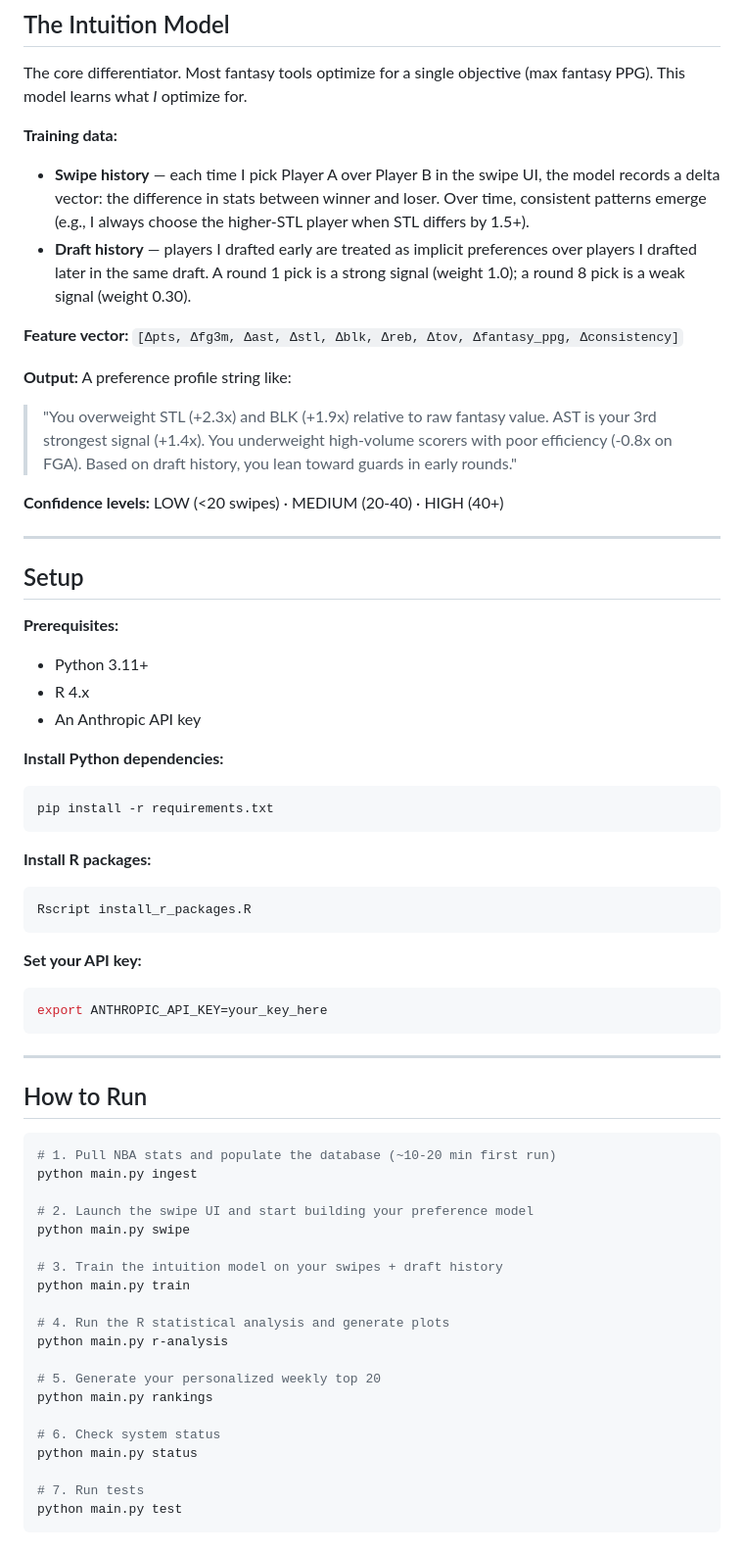
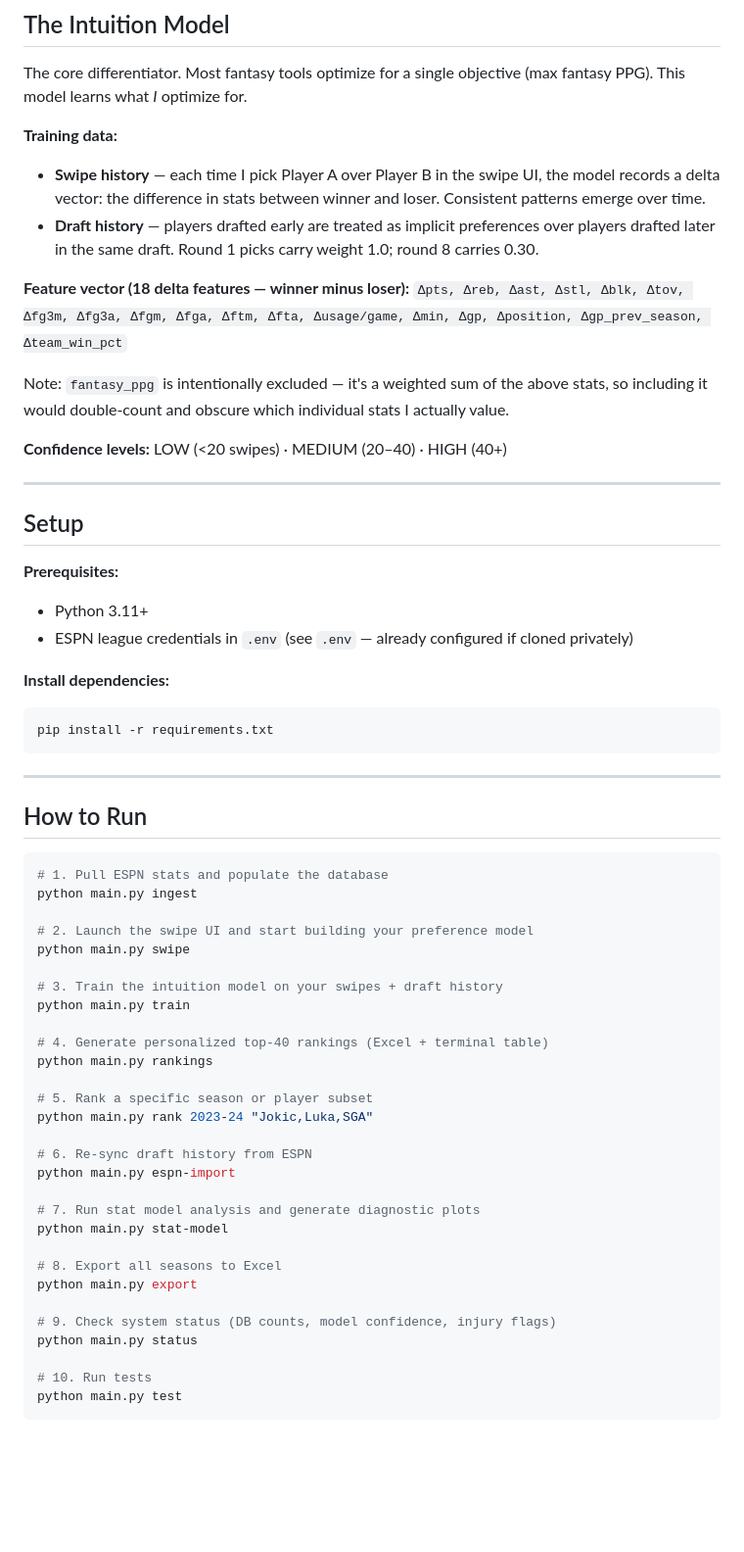
Before and after one commit to tcohenkl/fantasy-bball-ranker, a Markdown page: README.md, the part around one of its changes. Shown at 98% size. Rendered like a GitHub page; blank space fills up the shorter version.

````diff
--- a/README.md
+++ b/README.md
@@ -80,15 +83,15 @@ This scoring heavily rewards efficiency, elite perimeter defenders, and playmake
 The core differentiator. Most fantasy tools optimize for a single objective (max fantasy PPG). This model learns what *I* optimize for.
 
 **Training data:**
-- **Swipe history** — each time I pick Player A over Player B in the swipe UI, the model records a delta vector: the difference in stats between winner and loser. Over time, consistent patterns emerge (e.g., I always choose the higher-STL player when STL differs by 1.5+).
-- **Draft history** — players I drafted early are treated as implicit preferences over players I drafted later in the same draft. A round 1 pick is a strong signal (weight 1.0); a round 8 pick is a weak signal (weight 0.30).
+- **Swipe history** — each time I pick Player A over Player B in the swipe UI, the model records a delta vector: the difference in stats between winner and loser. Consistent patterns emerge over time.
+- **Draft history** — players drafted early are treated as implicit preferences over players drafted later in the same draft. Round 1 picks carry weight 1.0; round 8 carries 0.30.
 
-**Feature vector:** `[Δpts, Δfg3m, Δast, Δstl, Δblk, Δreb, Δtov, Δfantasy_ppg, Δconsistency]`
+**Feature vector (18 delta features — winner minus loser):**
+`Δpts, Δreb, Δast, Δstl, Δblk, Δtov, Δfg3m, Δfg3a, Δfgm, Δfga, Δftm, Δfta, Δusage/game, Δmin, Δgp, Δposition, Δgp_prev_season, Δteam_win_pct`
 
-**Output:** A preference profile string like:
-> "You overweight STL (+2.3x) and BLK (+1.9x) relative to raw fantasy value. AST is your 3rd strongest signal (+1.4x). You underweight high-volume scorers with poor efficiency (-0.8x on FGA). Based on draft history, you lean toward guards in early rounds."
+Note: `fantasy_ppg` is intentionally excluded — it's a weighted sum of the above stats, so including it would double-count and obscure which individual stats I actually value.
 
-**Confidence levels:** LOW (<20 swipes) · MEDIUM (20-40) · HIGH (40+)
+**Confidence levels:** LOW (<20 swipes) · MEDIUM (20–40) · HIGH (40+)
 
 ---
 
@@ -96,22 +99,11 @@ The core differentiator. Most fantasy tools optimize for a single objective (max
 
 **Prerequisites:**
 - Python 3.11+
-- R 4.x
-- An Anthropic API key
+- ESPN league credentials in `.env` (see `.env` — already configured if cloned privately)
 
-**Install Python dependencies:**
+**Install dependencies:**
 ```bash
 pip install -r requirements.txt
-```
-
-**Install R packages:**
-```bash
-Rscript install_r_packages.R
-```
-
-**Set your API key:**
-```bash
-export ANTHROPIC_API_KEY=your_key_here
 ```
 
 ---
@@ -119,7 +111,7 @@ export ANTHROPIC_API_KEY=your_key_here
 ## How to Run
 
 ```bash
-# 1. Pull NBA stats and populate the database (~10-20 min first run)
+# 1. Pull ESPN stats and populate the database
 python main.py ingest
 
 # 2. Launch the swipe UI and start building your preference model
@@ -128,14 +120,23 @@ python main.py swipe
 # 3. Train the intuition model on your swipes + draft history
 python main.py train
 
-# 4. Run the R statistical analysis and generate plots
-python main.py r-analysis
-
-# 5. Generate your personalized weekly top 20
+# 4. Generate personalized top-40 rankings (Excel + terminal table)
 python main.py rankings
 
-# 6. Check system status
+# 5. Rank a specific season or player subset
+python main.py rank 2023-24 "Jokic,Luka,SGA"
+
+# 6. Re-sync draft history from ESPN
+python main.py espn-import
+
+# 7. Run stat model analysis and generate diagnostic plots
+python main.py stat-model
+
+# 8. Export all seasons to Excel
+python main.py export
+
+# 9. Check system status (DB counts, model confidence, injury flags)
 python main.py status
 
-# 7. Run tests
+# 10. Run tests
 python main.py test
````
Also changed, not shown: other parts of README.md (+30 -56 lines).
